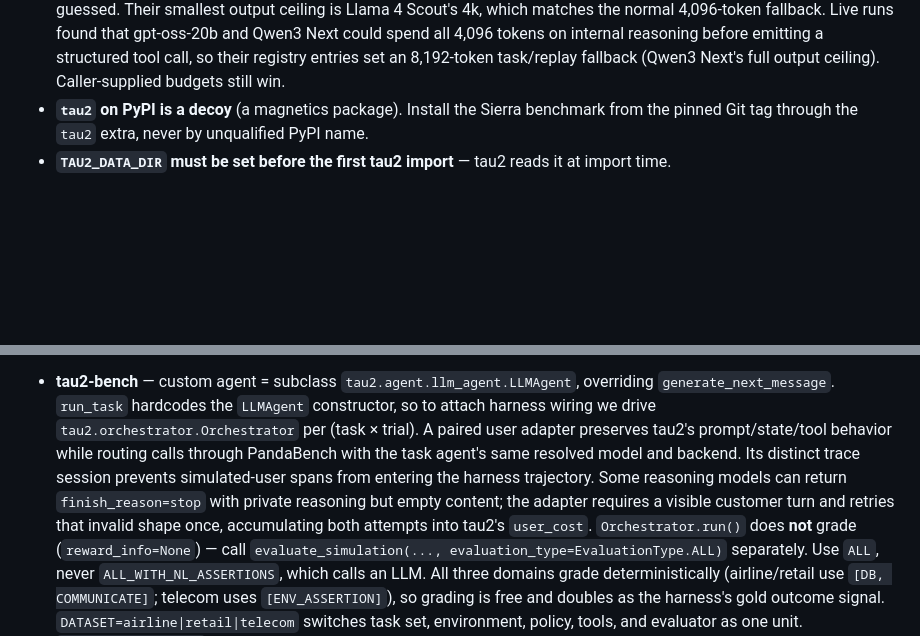
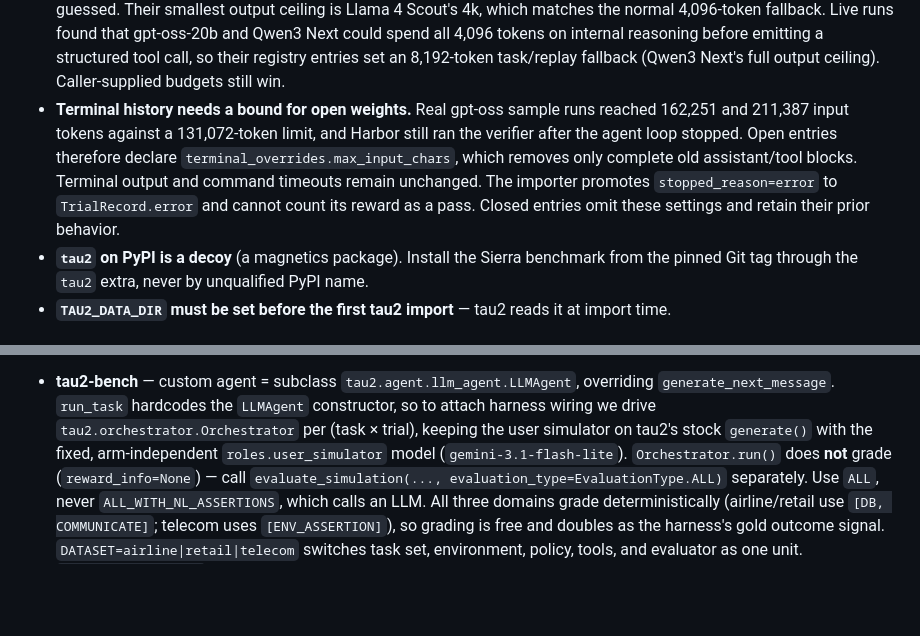
Before and after one commit to chirpz-ai/pandaprobe-harness, a Markdown page: benchmarks/IMPLEMENTATION_NOTES.md, 2 parts joined by grey strips. Drawn GitHub-style; blank space fills up the shorter version.

Commit message:
Document Terminal-Bench context bounds and fixed tau2 user simulator.

```diff
--- a/benchmarks/IMPLEMENTATION_NOTES.md
+++ b/benchmarks/IMPLEMENTATION_NOTES.md
@@ -143,6 +143,14 @@ sharp edges found while building. Read alongside `RUNNING.md`.
   and Qwen3 Next could spend all 4,096 tokens on internal reasoning before emitting a
   structured tool call, so their registry entries set an 8,192-token task/replay
   fallback (Qwen3 Next's full output ceiling). Caller-supplied budgets still win.
+- **Terminal history needs a bound for open weights.** Real
+  gpt-oss sample runs reached 162,251 and 211,387 input tokens against a 131,072-token
+  limit, and Harbor still ran the verifier after the agent loop stopped. Open entries
+  therefore declare `terminal_overrides.max_input_chars`, which removes only complete
+  old assistant/tool blocks. Terminal output and command timeouts remain unchanged.
+  The importer promotes
+  `stopped_reason=error` to `TrialRecord.error` and cannot count its reward as a pass.
+  Closed entries omit these settings and retain their prior behavior.
 - **`tau2` on PyPI is a decoy** (a magnetics package). Install the Sierra benchmark from
   the pinned Git tag through the `tau2` extra, never by unqualified PyPI name.
 - **`TAU2_DATA_DIR` must be set before the first tau2 import** — tau2 reads it at import
@@ -188,13 +196,9 @@ sharp edges found while building. Read alongside `RUNNING.md`.
 
 - **tau2-bench** — custom agent = subclass `tau2.agent.llm_agent.LLMAgent`, overriding
   `generate_next_message`. `run_task` hardcodes the `LLMAgent` constructor, so to attach
-  harness wiring we drive `tau2.orchestrator.Orchestrator` per (task × trial). A paired
-  user adapter preserves tau2's prompt/state/tool behavior while routing calls through
-  PandaBench with the task agent's same resolved model and backend. Its distinct trace
-  session prevents simulated-user spans from entering the harness trajectory. Some
-  reasoning models can return `finish_reason=stop` with private reasoning but empty
-  content; the adapter requires a visible customer turn and retries that invalid shape
-  once, accumulating both attempts into tau2's `user_cost`.
+  harness wiring we drive `tau2.orchestrator.Orchestrator` per (task × trial), keeping the
+  user simulator on tau2's stock `generate()` with the fixed, arm-independent
+  `roles.user_simulator` model (`gemini-3.1-flash-lite`).
   `Orchestrator.run()` does **not** grade (`reward_info=None`) — call
   `evaluate_simulation(..., evaluation_type=EvaluationType.ALL)` separately. Use `ALL`,
   never `ALL_WITH_NL_ASSERTIONS`, which calls an LLM. All three domains grade
```
